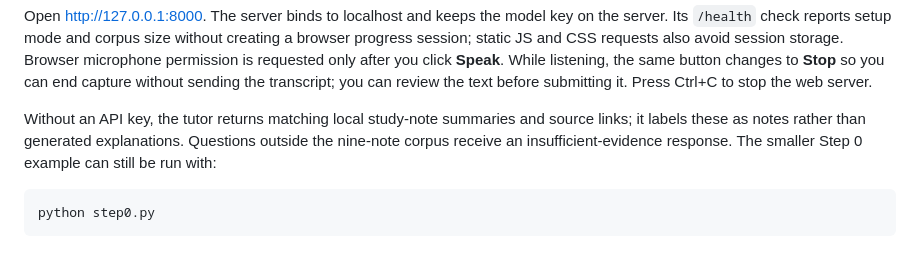
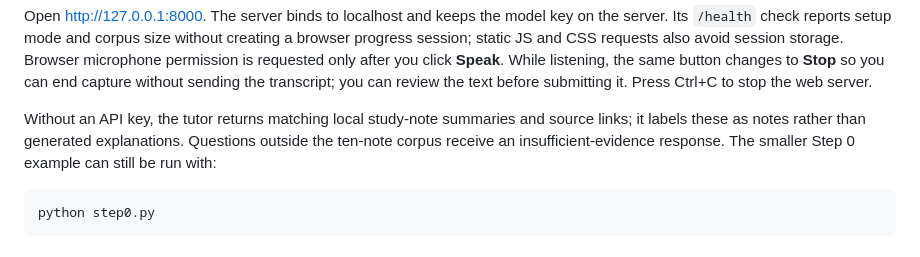
Before and after one commit to 7se7en72025/bolprep, a Markdown page: README.md, the part around the change. Rendered like a GitHub page.

Commit message:
Correct documented offline corpus count

````diff
--- a/README.md
+++ b/README.md
@@ -39,7 +39,7 @@ Put your API key in `.env` to enable model answers. Keep that file private; it i
 
 Open <http://127.0.0.1:8000>. The server binds to localhost and keeps the model key on the server. Its `/health` check reports setup mode and corpus size without creating a browser progress session; static JS and CSS requests also avoid session storage. Browser microphone permission is requested only after you click **Speak**. While listening, the same button changes to **Stop** so you can end capture without sending the transcript; you can review the text before submitting it. Press Ctrl+C to stop the web server.
 
-Without an API key, the tutor returns matching local study-note summaries and source links; it labels these as notes rather than generated explanations. Questions outside the nine-note corpus receive an insufficient-evidence response. The smaller Step 0 example can still be run with:
+Without an API key, the tutor returns matching local study-note summaries and source links; it labels these as notes rather than generated explanations. Questions outside the ten-note corpus receive an insufficient-evidence response. The smaller Step 0 example can still be run with:
 
 ```powershell
 python step0.py
````
Also changed, not shown: learning-log.md (+5 -0 lines).
